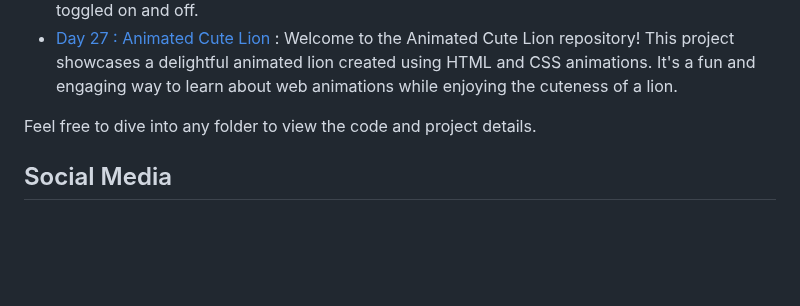
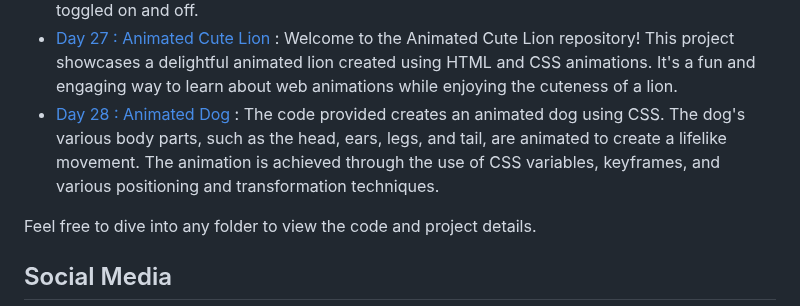
Before and after one commit to withaarzoo/100-Days-of-Code, a Markdown page: README.md, the part around the change. GitHub-like rendering; blank space fills up the shorter version.

```diff
--- a/README.md
+++ b/README.md
@@ -37,6 +37,7 @@ You can explore the following folders to access individual projects and code sam
 - [Day 25 : Animated Send Button With Paper Plane Animation](https://github.com/withaarzoo/100-Days-of-Code/tree/main/%5B%20Day%2025%20%5D%20-%20Animated%20Send%20Button%20With%20Paper%20Plane%20Animation) : Create an engaging and interactive animated paper plane button with this HTML, CSS, and JavaScript code. When clicked, this button transforms into a paper plane and sends with a success message, adding a delightful touch to your web application.
 - [Day 26 : Animated Eye Toggle Switch](https://github.com/withaarzoo/100-Days-of-Code/tree/main/%5B%20Day%2026%20%5D%20-%20Animated%20Eye%20Toggle%20Switch) : This project showcases an animated eye toggle created using HTML and CSS. The toggle switch features an eye that opens and closes as the switch is toggled on and off.
 - [Day 27 : Animated Cute Lion](https://github.com/withaarzoo/100-Days-of-Code/tree/main/%5B%20Day%2027%20%5D%20-%20Animated%20Cute%20Lion) : Welcome to the Animated Cute Lion repository! This project showcases a delightful animated lion created using HTML and CSS animations. It's a fun and engaging way to learn about web animations while enjoying the cuteness of a lion.
+- [Day 28 : Animated Dog](https://github.com/withaarzoo/100-Days-of-Code/tree/main/%5B%20Day%2028%20%5D%20-%20Animated%20Dog) : The code provided creates an animated dog using CSS. The dog's various body parts, such as the head, ears, legs, and tail, are animated to create a lifelike movement. The animation is achieved through the use of CSS variables, keyframes, and various positioning and transformation techniques.
 
 Feel free to dive into any folder to view the code and project details.
 
```
